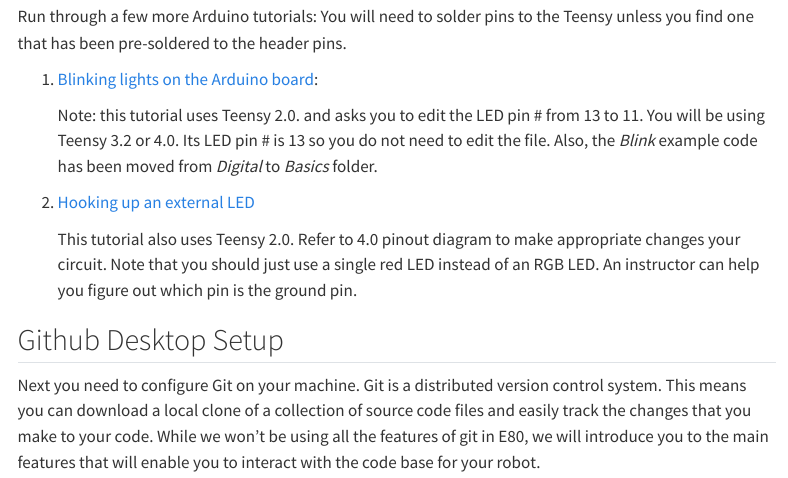
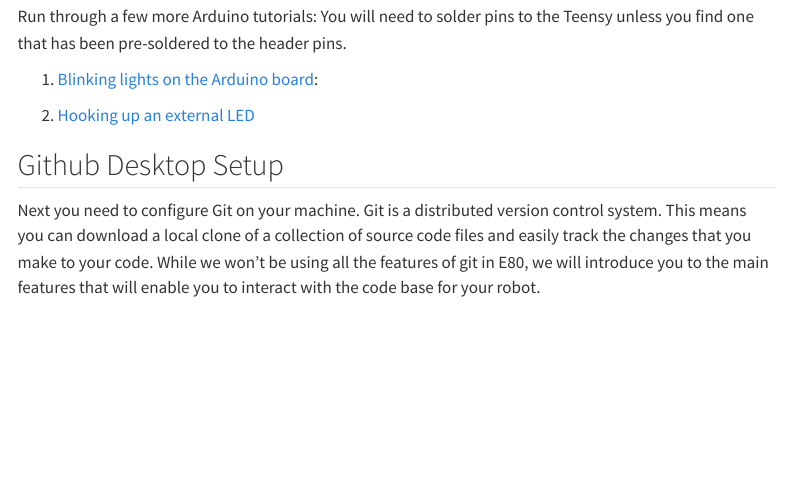
Before and after one commit to warrenlpham/E80, a Quarto document (web/labs/lab0/index.qmd): the page in a window 1100 px wide, from 1560 px down. Rendered offline with R 4.5, knitr and Pandoc in place of Quarto, with nearby package versions; menus at the side of the page are left out.

Commit message:
teensy tutorial update

```diff
--- a/web/labs/lab0/index.qmd
+++ b/web/labs/lab0/index.qmd
@@ -61,11 +61,9 @@
 
 1. [Blinking lights on the Arduino board](https://www.pjrc.com/teensy/tutorial.html):
 
-    Note: this tutorial uses Teensy 2.0.  and asks you to edit the LED pin # from 13 to 11.  You will be using Teensy 3.2 or 4.0.  Its LED pin # is 13 so you do not need to edit the file.  Also, the _Blink_ example code has been moved from _Digital_ to _Basics_ folder.
 
 2. [Hooking up an external LED](https://www.pjrc.com/teensy/tutorial2.html)
 
-    This tutorial also uses Teensy 2.0.  Refer to 4.0 pinout diagram to make appropriate changes your circuit. Note that you should just use a single red LED instead of an RGB LED.  An instructor can help you figure out which pin is the ground pin.
 
 ## Github Desktop Setup
 
```
